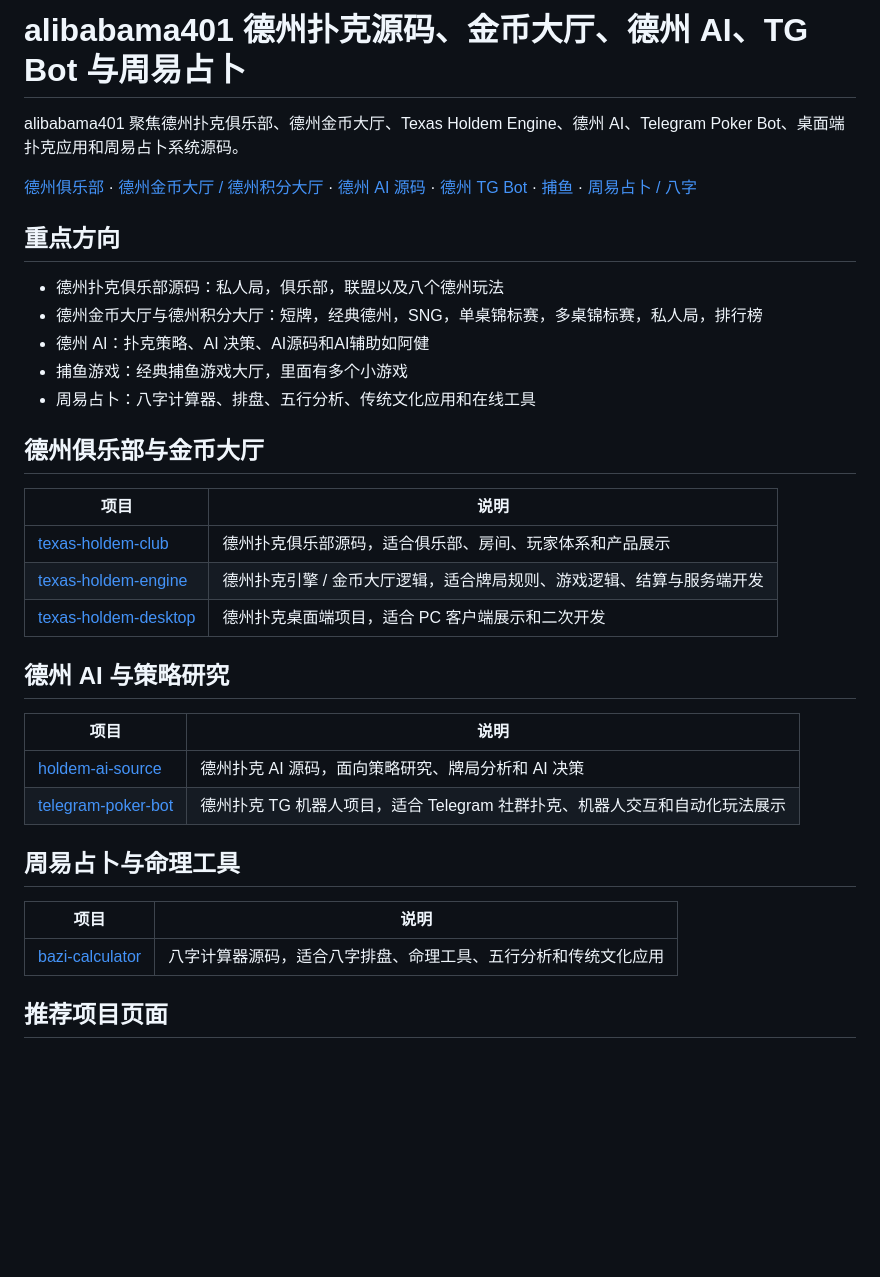
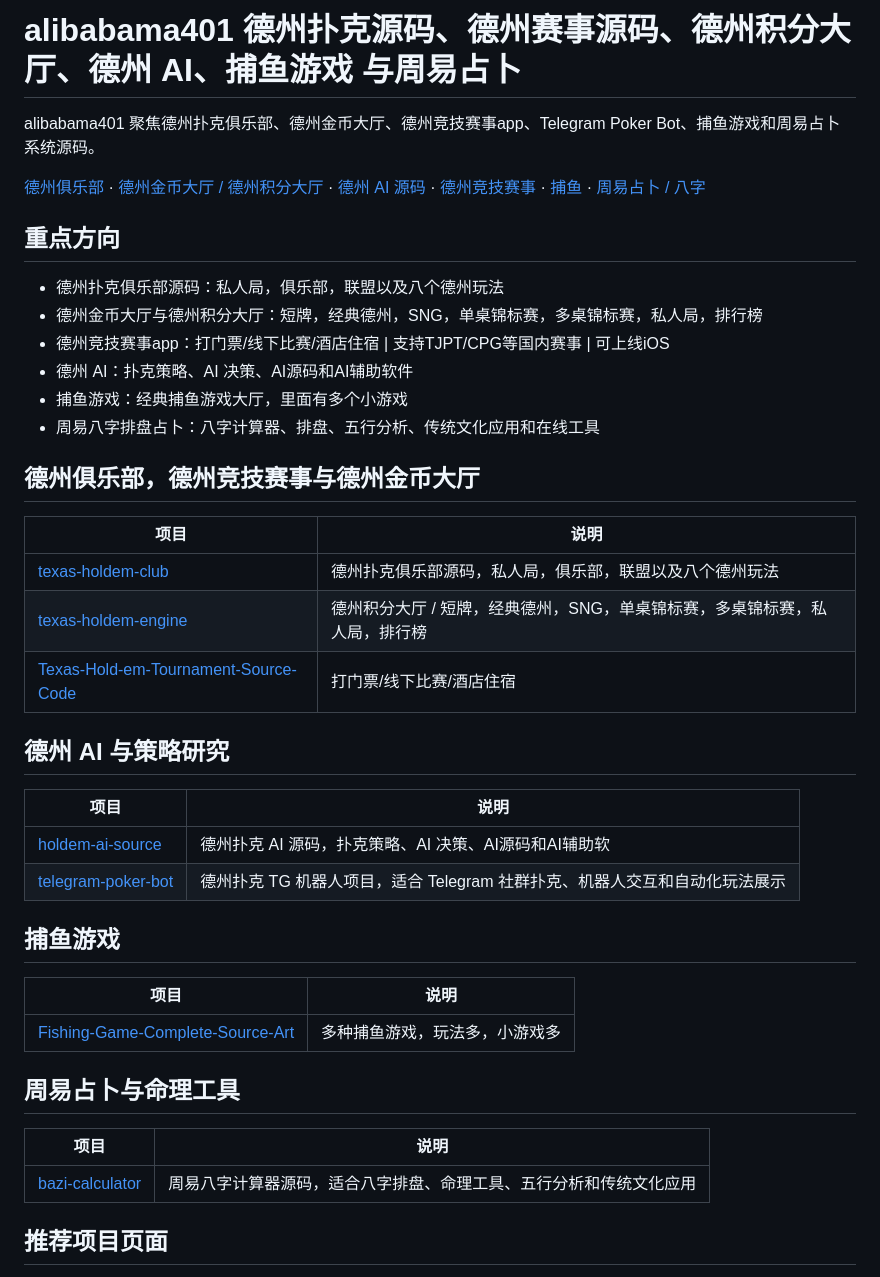
Before and after one commit to alibabama401/alibabama401, a Markdown page: README.md, the part around the change. Drawn GitHub-style; blank space fills up the shorter version.

```diff
--- a/README.md
+++ b/README.md
@@ -1,37 +1,43 @@
-# alibabama401 德州扑克源码、金币大厅、德州 AI、TG Bot 与周易占卜
+# alibabama401 德州扑克源码、德州赛事源码、德州积分大厅、德州 AI、捕鱼游戏 与周易占卜
 
-alibabama401 聚焦德州扑克俱乐部、德州金币大厅、Texas Holdem Engine、德州 AI、Telegram Poker Bot、桌面端扑克应用和周易占卜系统源码。
+alibabama401 聚焦德州扑克俱乐部、德州金币大厅、德州竞技赛事app、Telegram Poker Bot、捕鱼游戏和周易占卜系统源码。
 
-[德州俱乐部](https://github.com/alibabama401/texas-holdem-club) · [德州金币大厅 / 德州积分大厅](https://github.com/alibabama401/texas-holdem-engine) · [德州 AI 源码](https://github.com/alibabama401/holdem-ai-source) · [德州 TG Bot](https://github.com/alibabama401/telegram-poker-bot) · [捕鱼](https://github.com/alibabama401/Fishing-Game-Complete-Source-Art) · [周易占卜 / 八字](https://github.com/alibabama401/bazi-calculator)
+[德州俱乐部](https://github.com/alibabama401/texas-holdem-club) · [德州金币大厅 / 德州积分大厅](https://github.com/alibabama401/texas-holdem-engine) · [德州 AI 源码](https://github.com/alibabama401/holdem-ai-source) · [德州竞技赛事](https://github.com/alibabama401/Texas-Hold-em-Tournament-Source-Code) · [捕鱼](https://github.com/alibabama401/Fishing-Game-Complete-Source-Art) · [周易占卜 / 八字](https://github.com/alibabama401/bazi-calculator)
 
 ## 重点方向
 
 - 德州扑克俱乐部源码：私人局，俱乐部，联盟以及八个德州玩法
 - 德州金币大厅与德州积分大厅：短牌，经典德州，SNG，单桌锦标赛，多桌锦标赛，私人局，排行榜
-- 德州 AI：扑克策略、AI 决策、AI源码和AI辅助如阿健
+- 德州竞技赛事app：打门票/线下比赛/酒店住宿 | 支持TJPT/CPG等国内赛事 | 可上线iOS
+- 德州 AI：扑克策略、AI 决策、AI源码和AI辅助软件
 - 捕鱼游戏：经典捕鱼游戏大厅，里面有多个小游戏
-- 周易占卜：八字计算器、排盘、五行分析、传统文化应用和在线工具
+- 周易八字排盘占卜：八字计算器、排盘、五行分析、传统文化应用和在线工具
 
-## 德州俱乐部与金币大厅
+## 德州俱乐部，德州竞技赛事与德州金币大厅
 
 | 项目 | 说明 |
 | --- | --- |
-| [texas-holdem-club](https://github.com/alibabama401/texas-holdem-club) | 德州扑克俱乐部源码，适合俱乐部、房间、玩家体系和产品展示 |
-| [texas-holdem-engine](https://github.com/alibabama401/texas-holdem-engine) | 德州扑克引擎 / 金币大厅逻辑，适合牌局规则、游戏逻辑、结算与服务端开发 |
-| [texas-holdem-desktop](https://github.com/alibabama401/texas-holdem-desktop) | 德州扑克桌面端项目，适合 PC 客户端展示和二次开发 |
+| [texas-holdem-club](https://github.com/alibabama401/texas-holdem-club) | 德州扑克俱乐部源码，私人局，俱乐部，联盟以及八个德州玩法 |
+| [texas-holdem-engine](https://github.com/alibabama401/texas-holdem-engine) | 德州积分大厅 / 短牌，经典德州，SNG，单桌锦标赛，多桌锦标赛，私人局，排行榜 |
+| [Texas-Hold-em-Tournament-Source-Code](https://github.com/alibabama401/Texas-Hold-em-Tournament-Source-Code) | 打门票/线下比赛/酒店住宿 | 支持TJPT/CPG等国内赛事|
 
 ## 德州 AI 与策略研究
 
 | 项目 | 说明 |
 | --- | --- |
-| [holdem-ai-source](https://github.com/alibabama401/holdem-ai-source) | 德州扑克 AI 源码，面向策略研究、牌局分析和 AI 决策 |
+| [holdem-ai-source](https://github.com/alibabama401/holdem-ai-source) | 德州扑克 AI 源码，扑克策略、AI 决策、AI源码和AI辅助软 |
 | [telegram-poker-bot](https://github.com/alibabama401/telegram-poker-bot) | 德州扑克 TG 机器人项目，适合 Telegram 社群扑克、机器人交互和自动化玩法展示 |
 
+## 捕鱼游戏
+
+| 项目 | 说明 |
+| --- | --- |
+| [Fishing-Game-Complete-Source-Art](https://github.com/alibabama401/Fishing-Game-Complete-Source-Art) | 多种捕鱼游戏，玩法多，小游戏多
 ## 周易占卜与命理工具
 
 | 项目 | 说明 |
 | --- | --- |
-| [bazi-calculator](https://github.com/alibabama401/bazi-calculator) | 八字计算器源码，适合八字排盘、命理工具、五行分析和传统文化应用 |
+| [bazi-calculator](https://github.com/alibabama401/bazi-calculator) | 周易八字计算器源码，适合八字排盘、命理工具、五行分析和传统文化应用 |
 
 ## 推荐项目页面
 
```
